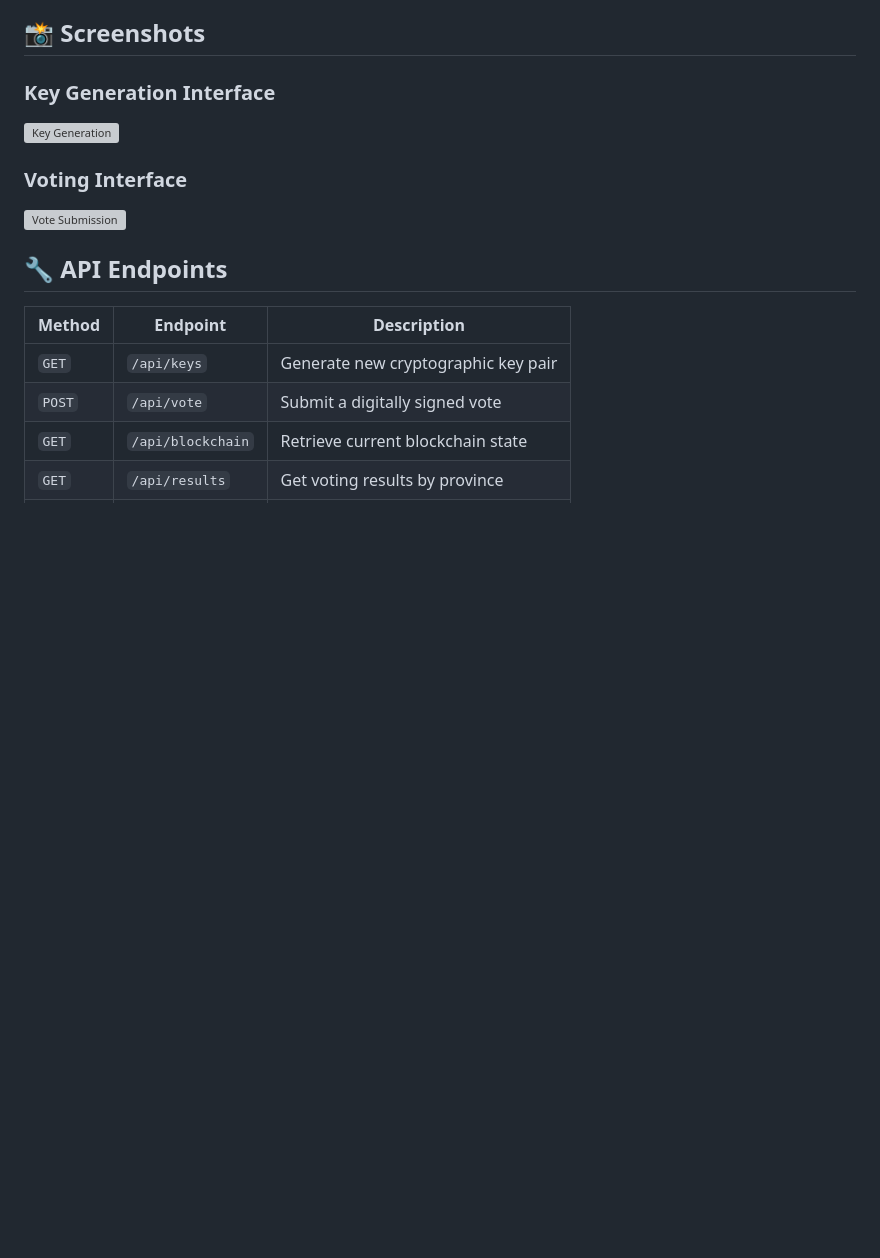
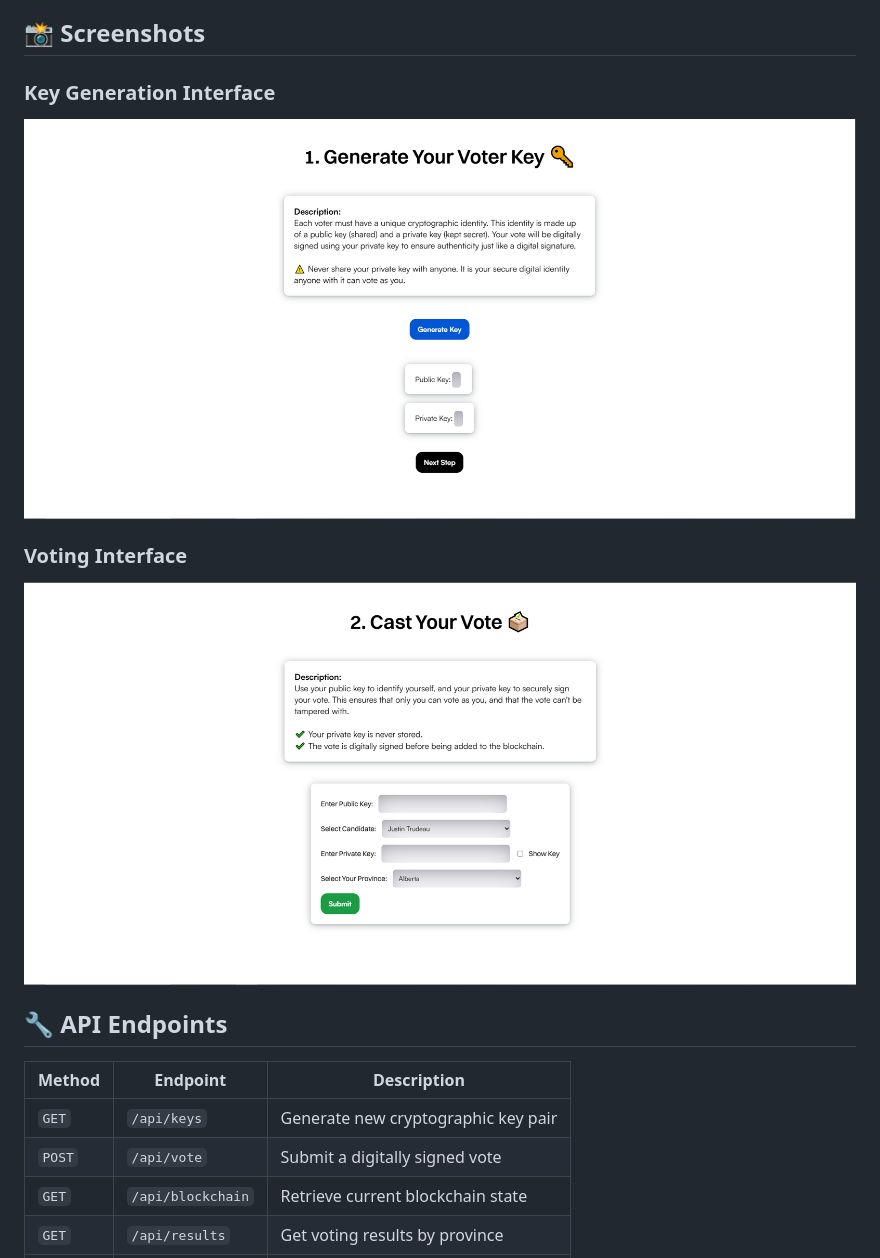
Before and after one commit to Dan-dev101/VotaryChain-Blockchain-Voting, a Markdown page: README.md, the part around one of its changes. GitHub-like rendering; blank space fills up the shorter version; grey boxes are pictures that could not be loaded.

```diff
--- a/README.md
+++ b/README.md
@@ -76,10 +76,10 @@ VotaryChain implements a custom blockchain with the following components:
 ## 📸 Screenshots
 
 ### Key Generation Interface
-![Key Generation](images/Gen-page.png)
+![Key Generation](./Gen-page.png)
 
 ### Voting Interface
-![Vote Submission](images/Vote-page.png)
+![Vote Submission](./Vote-page.png)
 
 
 ## 🔧 API Endpoints
```
Also changed, not shown: other parts of README.md (+2 -2 lines).
